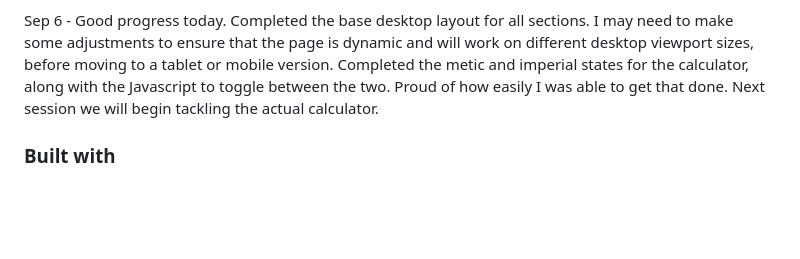
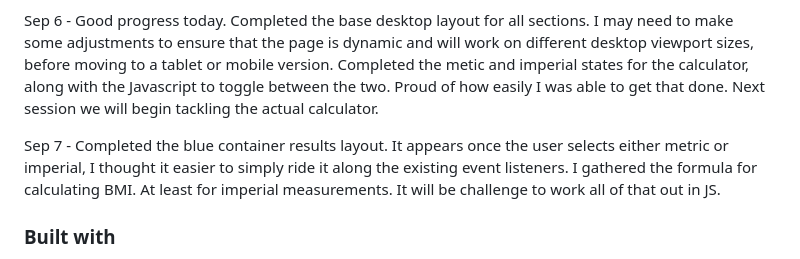
Before and after one commit to CJCameron13/bmi-calculator, a Markdown page: README.md, the part around the change printed below. Rendered like a GitHub page; blank space fills up the shorter version.

```diff
--- a/README.md
+++ b/README.md
@@ -76,6 +76,8 @@ Sep 5 - By giving the input box a fixed width using px instead of %, I was able
 
 Sep 6 - Good progress today. Completed the base desktop layout for all sections. I may need to make some adjustments to ensure that the page is dynamic and will work on different desktop viewport sizes, before moving to a tablet or mobile version. Completed the metic and imperial states for the calculator, along with the Javascript to toggle between the two. Proud of how easily I was able to get that done. Next session we will begin tackling the actual calculator.
 
+Sep 7 - Completed the blue container results layout. It appears once the user selects either metric or imperial, I thought it easier to simply ride it along the existing event listeners. I gathered the formula for calculating BMI. At least for imperial measurements. It will be challenge to work all of that out in JS.
+
 ### Built with
 
 - Semantic HTML5 markup
```
Also changed, not shown: other parts of README.md (+1 -0 lines).
